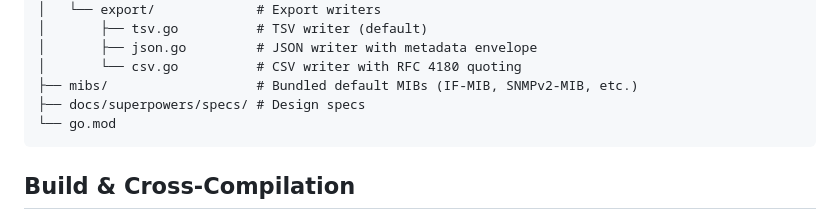
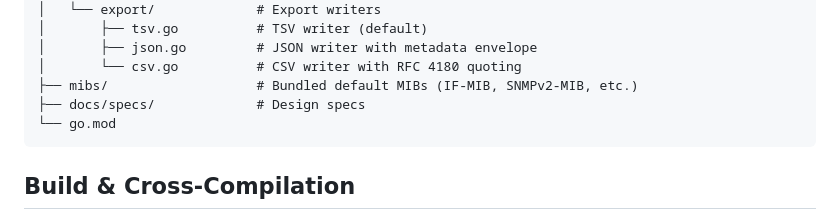
Before and after one commit to jdrews/scout-mib-browser, a Markdown page: docs/specs/2026-07-13-scout-mib-browser-design.md, the part around one of its changes. Drawn GitHub-style.

Commit message:
fix: clean up architecture diagram alignment and spec path reference

````diff
--- a/docs/specs/2026-07-13-scout-mib-browser-design.md
+++ b/docs/specs/2026-07-13-scout-mib-browser-design.md
@@ -145,7 +147,7 @@ scout-mib-browser/
 │       ├── json.go         # JSON writer with metadata envelope
 │       └── csv.go          # CSV writer with RFC 4180 quoting
 ├── mibs/                   # Bundled default MIBs (IF-MIB, SNMPv2-MIB, etc.)
-├── docs/superpowers/specs/ # Design specs
+├── docs/specs/             # Design specs
 └── go.mod
 ```
 
````
Also changed, not shown: other parts of docs/specs/2026-07-13-scout-mib-browser-design.md (+30 -28 lines).
